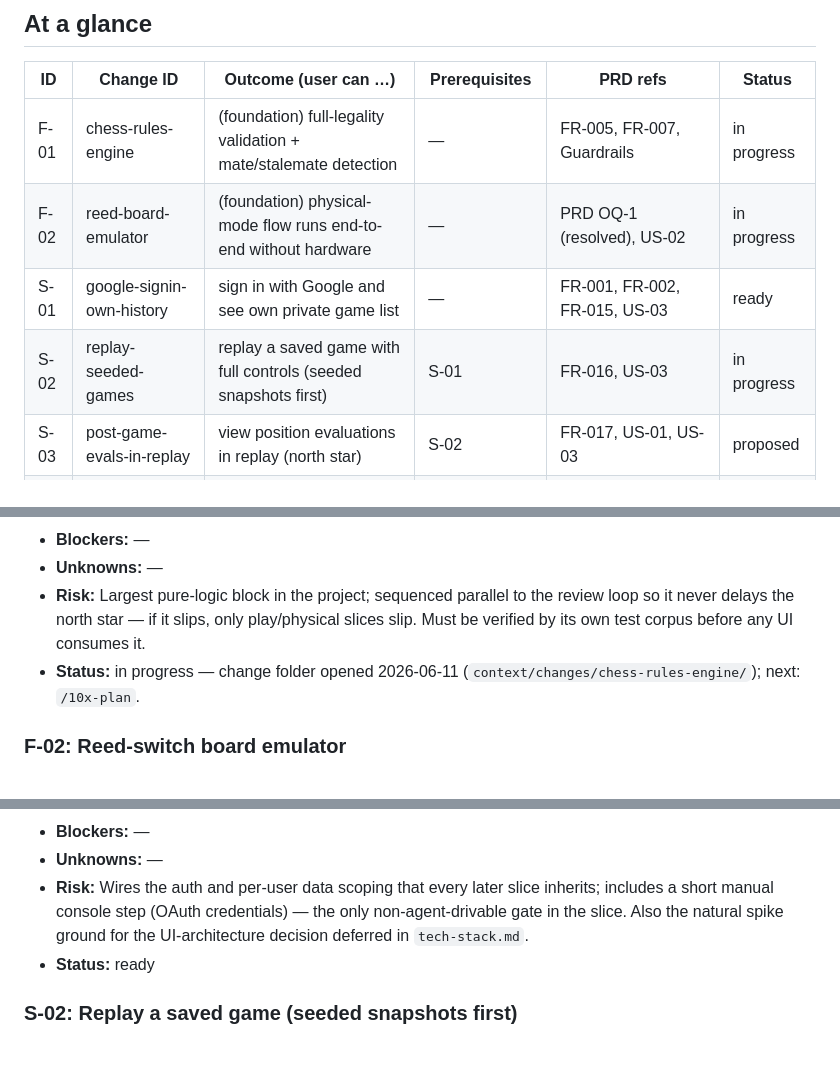
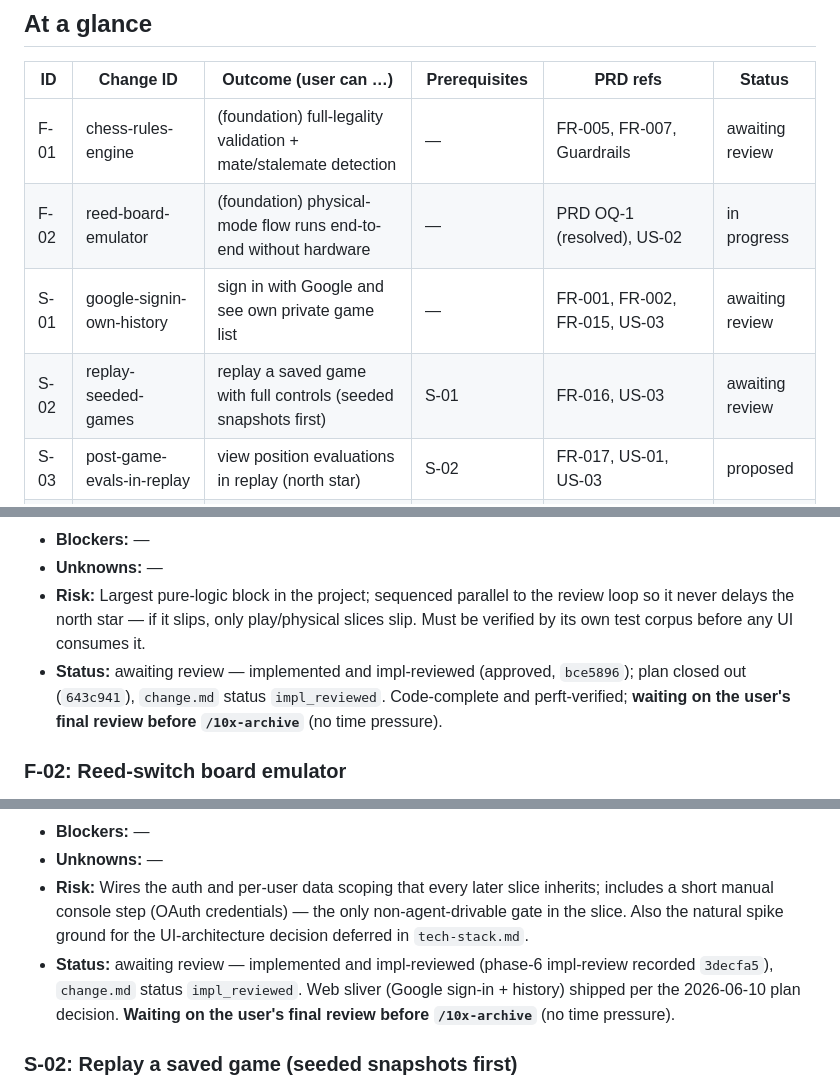
Before and after one commit to Rafau-18/SmartChessboard, a Markdown page: context/foundation/roadmap.md, 3 parts joined by grey strips. Drawn GitHub-style; blank space fills up the shorter version.

Commit message:
docs(roadmap): mark F-01/S-01/S-02 awaiting review
- F-01, S-01, S-02 set to "awaiting review" (table + detail), pending the
  user's final review before /10x-archive
- Fix stale statuses: F-01 was "in progress / next: /10x-plan" (actually
  implemented + impl-reviewed), S-01 was "ready"
- S-02: record three-surface cloud E2E confirmed 2026-06-12

```diff
--- a/context/foundation/roadmap.md
+++ b/context/foundation/roadmap.md
@@ -31,10 +31,10 @@ The author and a small circle of friends play chess on a physical wooden board,
 
 | ID   | Change ID                     | Outcome (user can …)                                                      | Prerequisites          | PRD refs                                              | Status   |
 | ---- | ----------------------------- | ------------------------------------------------------------------------- | ---------------------- | ----------------------------------------------------- | -------- |
-| F-01 | chess-rules-engine            | (foundation) full-legality validation + mate/stalemate detection           | —                      | FR-005, FR-007, Guardrails                             | in progress |
+| F-01 | chess-rules-engine            | (foundation) full-legality validation + mate/stalemate detection           | —                      | FR-005, FR-007, Guardrails                             | awaiting review |
 | F-02 | reed-board-emulator           | (foundation) physical-mode flow runs end-to-end without hardware           | —                      | PRD OQ-1 (resolved), US-02                             | in progress |
-| S-01 | google-signin-own-history     | sign in with Google and see own private game list                          | —                      | FR-001, FR-002, FR-015, US-03                          | ready    |
-| S-02 | replay-seeded-games           | replay a saved game with full controls (seeded snapshots first)            | S-01                   | FR-016, US-03                                          | in progress |
+| S-01 | google-signin-own-history     | sign in with Google and see own private game list                          | —                      | FR-001, FR-002, FR-015, US-03                          | awaiting review |
+| S-02 | replay-seeded-games           | replay a saved game with full controls (seeded snapshots first)            | S-01                   | FR-016, US-03                                          | awaiting review |
 | S-03 | post-game-evals-in-replay     | view position evaluations in replay (north star)                           | S-02                   | FR-017, US-01, US-03                                   | proposed |
 | S-04 | digital-pass-and-play         | play a fully validated digital game with durable auto-save                 | F-01, S-01, S-02       | FR-003, FR-004, FR-005, FR-006, FR-014, FR-019, US-01  | proposed |
 | S-05 | game-end-and-result           | close a game (auto mate/stalemate + manual result)                         | S-04                   | FR-007, FR-018, US-01                                  | proposed |
@@ -80,7 +80,7 @@ Context note (outside the app codebase): the firmware sub-project is intentional
 - **Blockers:** —
 - **Unknowns:** —
 - **Risk:** Largest pure-logic block in the project; sequenced parallel to the review loop so it never delays the north star — if it slips, only play/physical slices slip. Must be verified by its own test corpus before any UI consumes it.
-- **Status:** in progress — change folder opened 2026-06-11 (`context/changes/chess-rules-engine/`); next: `/10x-plan`.
+- **Status:** awaiting review — implemented and impl-reviewed (approved, `bce5896`); plan closed out (`643c941`), `change.md` status `impl_reviewed`. Code-complete and perft-verified; **waiting on the user's final review before `/10x-archive`** (no time pressure).
 
 ### F-02: Reed-switch board emulator
 
@@ -107,7 +107,7 @@ Context note (outside the app codebase): the firmware sub-project is intentional
 - **Blockers:** —
 - **Unknowns:** —
 - **Risk:** Wires the auth and per-user data scoping that every later slice inherits; includes a short manual console step (OAuth credentials) — the only non-agent-drivable gate in the slice. Also the natural spike ground for the UI-architecture decision deferred in `tech-stack.md`.
-- **Status:** ready
+- **Status:** awaiting review — implemented and impl-reviewed (phase-6 impl-review recorded `3decfa5`), `change.md` status `impl_reviewed`. Web sliver (Google sign-in + history) shipped per the 2026-06-10 plan decision. **Waiting on the user's final review before `/10x-archive`** (no time pressure).
 
 ### S-02: Replay a saved game (seeded snapshots first)
 
```
Also changed, not shown: other parts of context/foundation/roadmap.md (+1 -1 lines).
